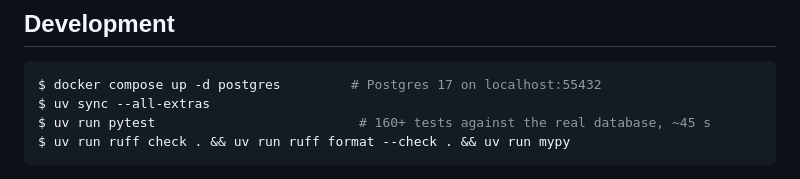
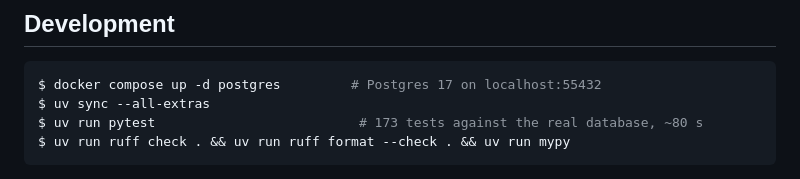
Before and after one commit to MaciejZiel/pgqueue, a Markdown page: README.md, the part around the change. Drawn GitHub-style.

Commit message:
Update the test count and run time in the development section

````diff
--- a/README.md
+++ b/README.md
@@ -515,7 +515,7 @@ typed payloads and the failure semantics above are explicit and covered by tests
 ```console
 $ docker compose up -d postgres         # Postgres 17 on localhost:55432
 $ uv sync --all-extras
-$ uv run pytest                          # 160+ tests against the real database, ~45 s
+$ uv run pytest                          # 173 tests against the real database, ~80 s
 $ uv run ruff check . && uv run ruff format --check . && uv run mypy
 ```
 
````
